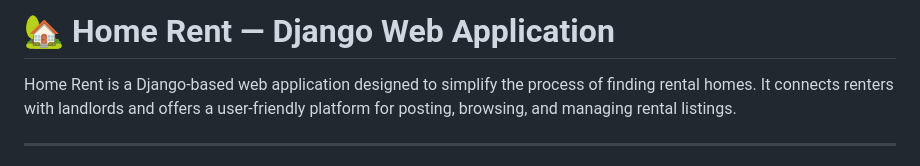
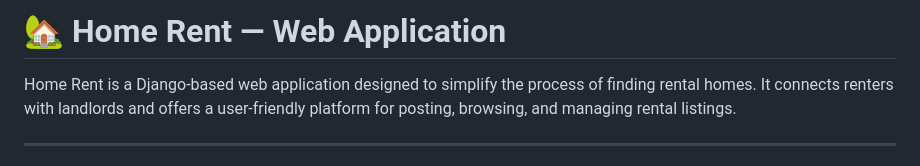
Before and after one commit to Efter-26/Projects-Of-University, a Markdown page: Home_Rent_Website/efter/README.md, the part around the change. Rendered like a GitHub page.

```diff
--- a/Home_Rent_Website/efter/README.md
+++ b/Home_Rent_Website/efter/README.md
@@ -1,4 +1,4 @@
-# 🏡 Home Rent — Django Web Application
+# 🏡 Home Rent — Web Application
 
 Home Rent is a Django-based web application designed to simplify the process of finding rental homes. It connects renters with landlords and offers a user-friendly platform for posting, browsing, and managing rental listings.
 
```
